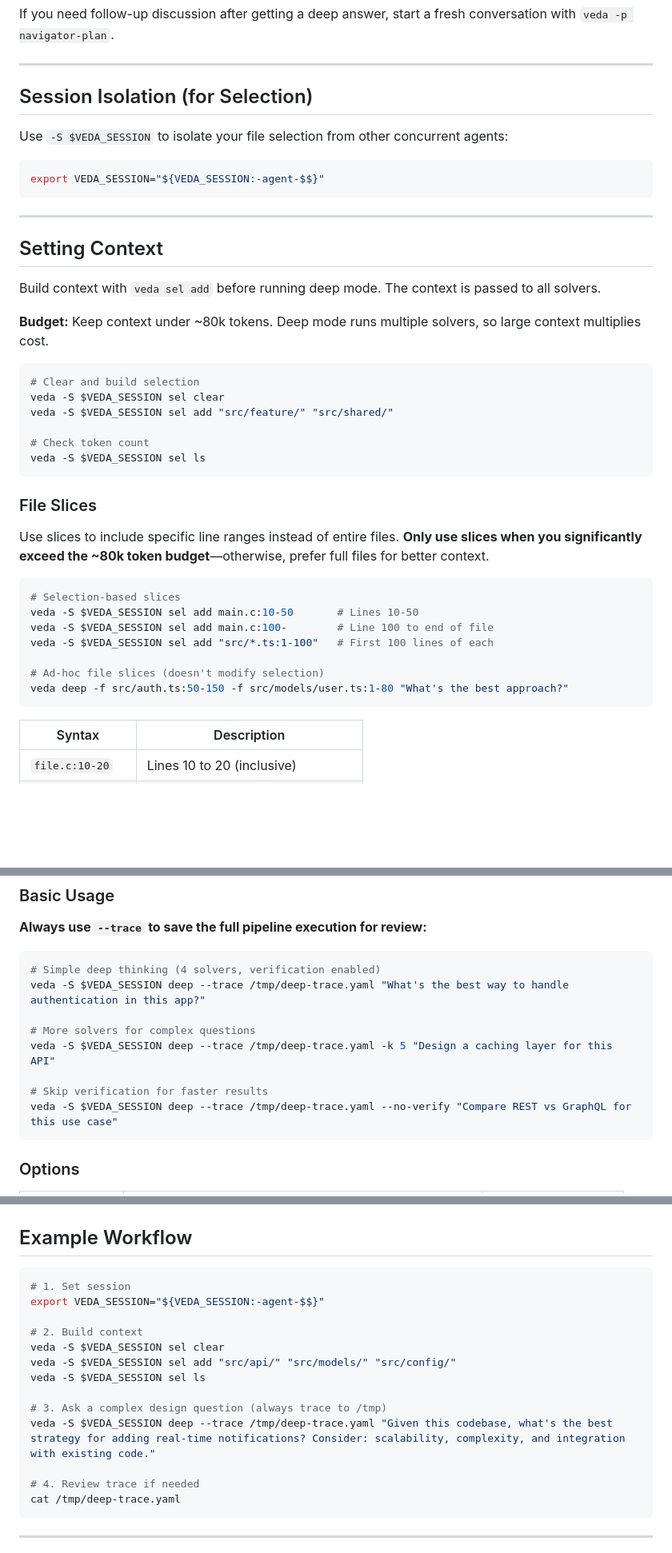
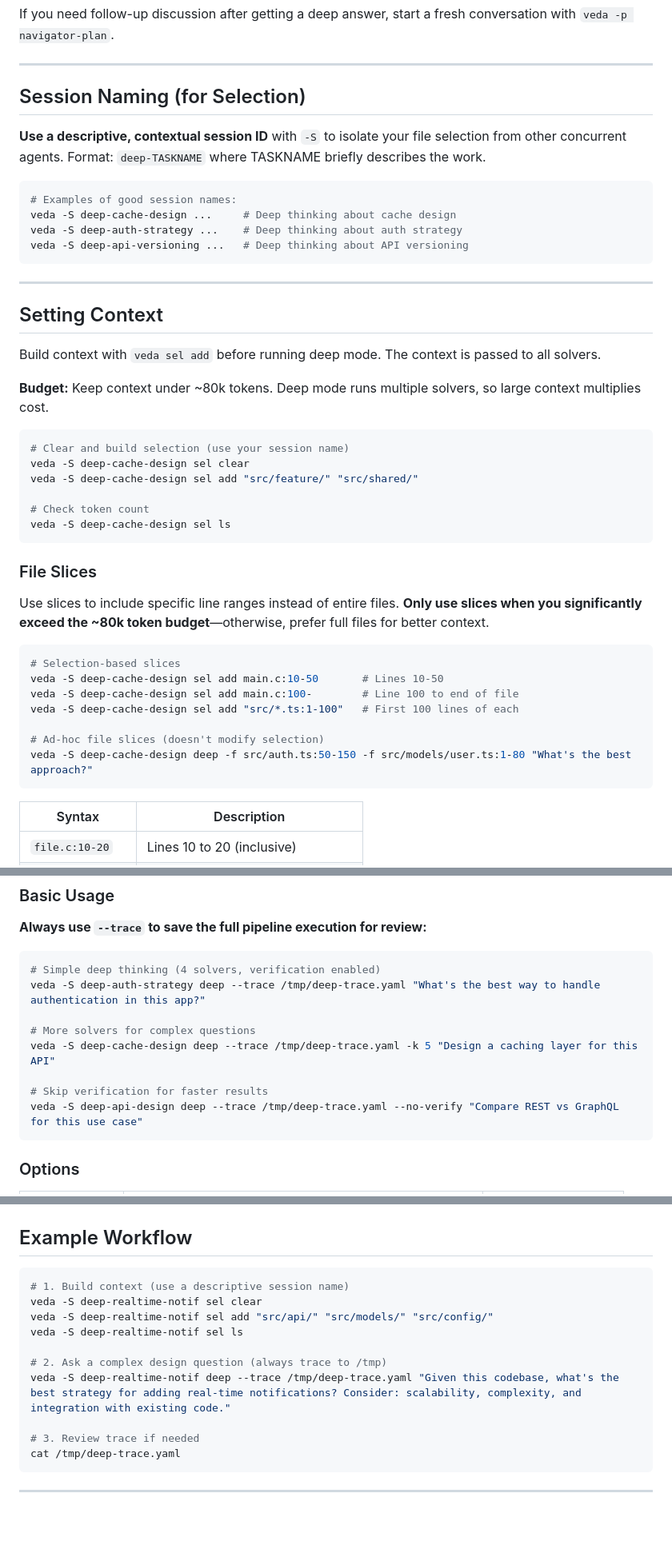
Before and after one commit to kennyfrc/veda, a Markdown page: prompts/PLAN_DEEP.md, 3 parts joined by grey strips. Shown: that part at 80% size. Drawn GitHub-style; blank space fills up the shorter version.

Commit message:
docs(PLAN_DEEP): use contextual session names instead of $VEDA_SESSION
Replace shell variable references with literal, descriptive session IDs:
- deep-TASKNAME format (e.g., deep-cache-design)
- Avoids shell expansion issues in subshells
- Makes sessions more memorable and organized

````diff
--- a/prompts/PLAN_DEEP.md
+++ b/prompts/PLAN_DEEP.md
@@ -22,12 +22,15 @@ If you need follow-up discussion after getting a deep answer, start a fresh conv
 
 ---
 
-## Session Isolation (for Selection)
+## Session Naming (for Selection)
 
-Use `-S $VEDA_SESSION` to isolate your file selection from other concurrent agents:
+**Use a descriptive, contextual session ID** with `-S` to isolate your file selection from other concurrent agents. Format: `deep-TASKNAME` where TASKNAME briefly describes the work.
 
 ```bash
-export VEDA_SESSION="${VEDA_SESSION:-agent-$$}"
+# Examples of good session names:
+veda -S deep-cache-design ...     # Deep thinking about cache design
+veda -S deep-auth-strategy ...    # Deep thinking about auth strategy
+veda -S deep-api-versioning ...   # Deep thinking about API versioning
 ```
 
 ---
@@ -39,12 +42,12 @@ Build context with `veda sel add` before running deep mode. The context is passe
 **Budget:** Keep context under ~80k tokens. Deep mode runs multiple solvers, so large context multiplies cost.
 
 ```bash
-# Clear and build selection
-veda -S $VEDA_SESSION sel clear
-veda -S $VEDA_SESSION sel add "src/feature/" "src/shared/"
+# Clear and build selection (use your session name)
+veda -S deep-cache-design sel clear
+veda -S deep-cache-design sel add "src/feature/" "src/shared/"
 
 # Check token count
-veda -S $VEDA_SESSION sel ls
+veda -S deep-cache-design sel ls
 ```
 
 ### File Slices
@@ -53,12 +56,12 @@ Use slices to include specific line ranges instead of entire files. **Only use s
 
 ```bash
 # Selection-based slices
-veda -S $VEDA_SESSION sel add main.c:10-50       # Lines 10-50
-veda -S $VEDA_SESSION sel add main.c:100-        # Line 100 to end of file
-veda -S $VEDA_SESSION sel add "src/*.ts:1-100"   # First 100 lines of each
+veda -S deep-cache-design sel add main.c:10-50       # Lines 10-50
+veda -S deep-cache-design sel add main.c:100-        # Line 100 to end of file
+veda -S deep-cache-design sel add "src/*.ts:1-100"   # First 100 lines of each
 
 # Ad-hoc file slices (doesn't modify selection)
-veda deep -f src/auth.ts:50-150 -f src/models/user.ts:1-80 "What's the best approach?"
+veda -S deep-cache-design deep -f src/auth.ts:50-150 -f src/models/user.ts:1-80 "What's the best approach?"
 ```
 
 | Syntax | Description |
@@ -92,13 +95,13 @@ veda deep -f large_file.c:100-200 "Review this function"  # Slices work here too
 
 ```bash
 # Simple deep thinking (4 solvers, verification enabled)
-veda -S $VEDA_SESSION deep --trace /tmp/deep-trace.yaml "What's the best way to handle authentication in this app?"
+veda -S deep-auth-strategy deep --trace /tmp/deep-trace.yaml "What's the best way to handle authentication in this app?"
 
 # More solvers for complex questions
-veda -S $VEDA_SESSION deep --trace /tmp/deep-trace.yaml -k 5 "Design a caching layer for this API"
+veda -S deep-cache-design deep --trace /tmp/deep-trace.yaml -k 5 "Design a caching layer for this API"
 
 # Skip verification for faster results
-veda -S $VEDA_SESSION deep --trace /tmp/deep-trace.yaml --no-verify "Compare REST vs GraphQL for this use case"
+veda -S deep-api-design deep --trace /tmp/deep-trace.yaml --no-verify "Compare REST vs GraphQL for this use case"
 ```
 
 ### Options
@@ -176,18 +179,15 @@ veda deep --modules critical_thinking,step_by_step,risk_assessment "Analyze this
 ## Example Workflow
 
 ```bash
-# 1. Set session
-export VEDA_SESSION="${VEDA_SESSION:-agent-$$}"
+# 1. Build context (use a descriptive session name)
+veda -S deep-realtime-notif sel clear
+veda -S deep-realtime-notif sel add "src/api/" "src/models/" "src/config/"
+veda -S deep-realtime-notif sel ls
 
-# 2. Build context
-veda -S $VEDA_SESSION sel clear
-veda -S $VEDA_SESSION sel add "src/api/" "src/models/" "src/config/"
-veda -S $VEDA_SESSION sel ls
+# 2. Ask a complex design question (always trace to /tmp)
+veda -S deep-realtime-notif deep --trace /tmp/deep-trace.yaml "Given this codebase, what's the best strategy for adding real-time notifications? Consider: scalability, complexity, and integration with existing code."
 
-# 3. Ask a complex design question (always trace to /tmp)
-veda -S $VEDA_SESSION deep --trace /tmp/deep-trace.yaml "Given this codebase, what's the best strategy for adding real-time notifications? Consider: scalability, complexity, and integration with existing code."
-
-# 4. Review trace if needed
+# 3. Review trace if needed
 cat /tmp/deep-trace.yaml
 ```
 
````
Also changed, not shown: other parts of prompts/PLAN_DEEP.md (+8 -6 lines).
